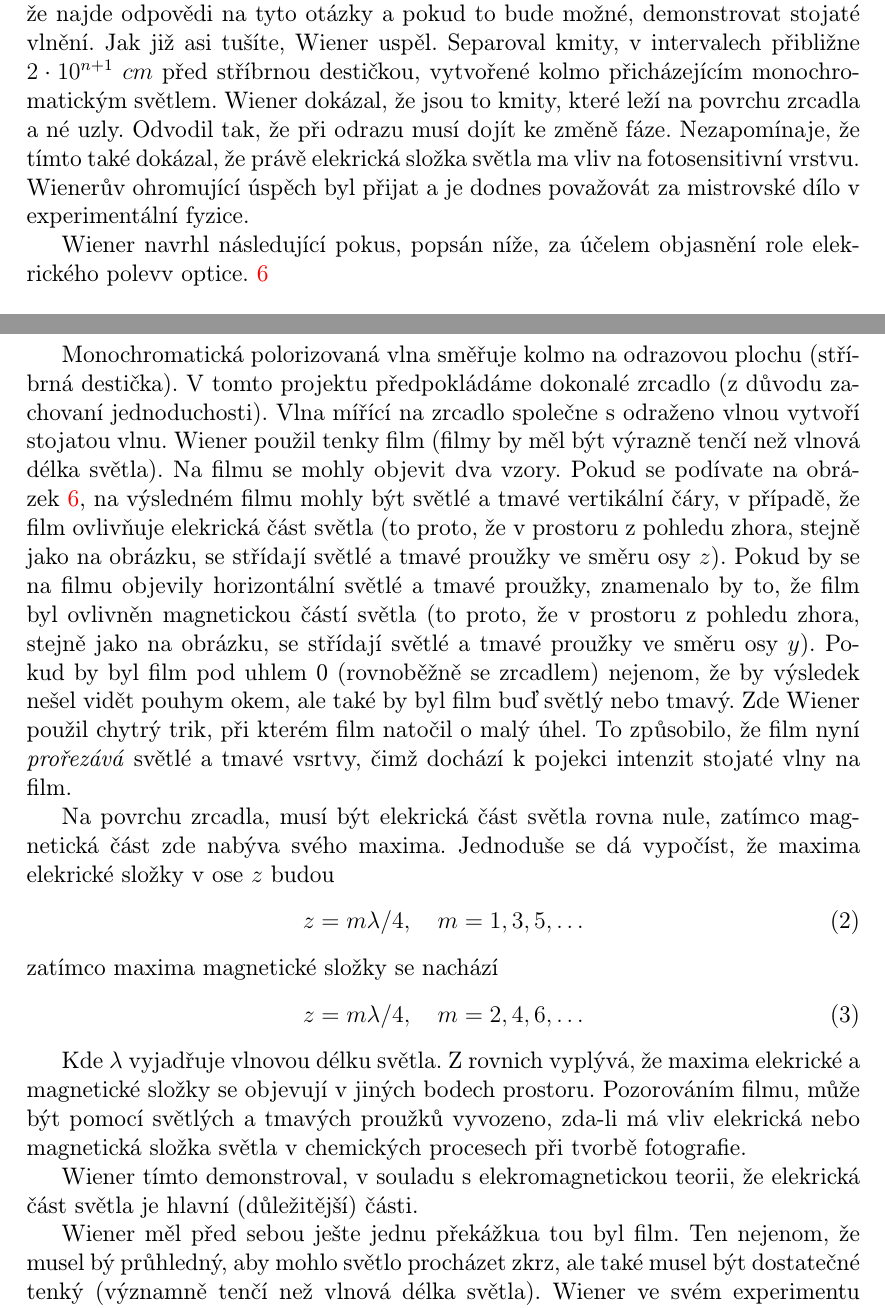
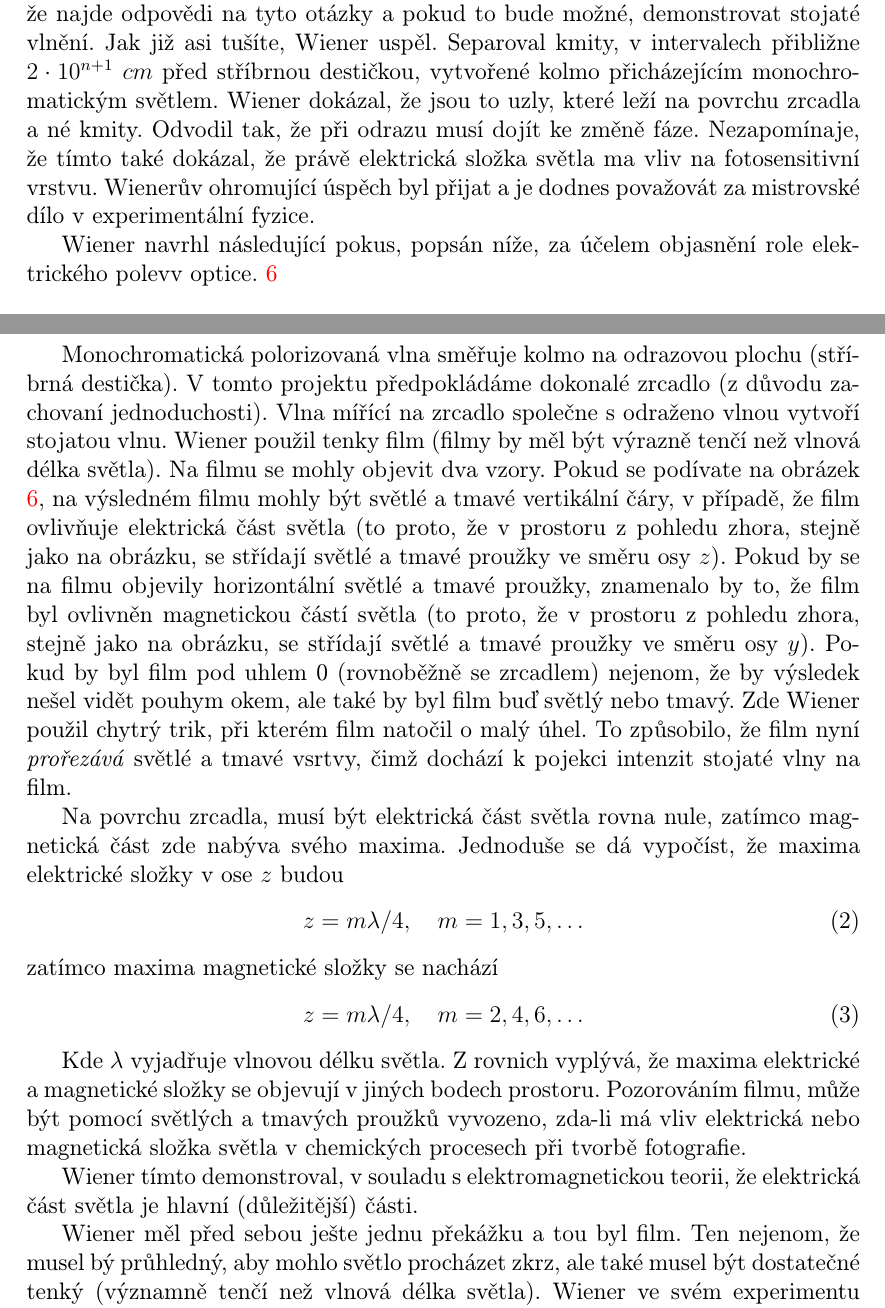
Before and after one commit to MarekSalat/fyo-wiener-experiment, a LaTeX document (doc/main.tex): two parts of pages 8 and 9 of 12, joined at a grey line, cut so that both start at the same text. Compiled offline with pdfLaTeX.

Commit message:
Odevzdano

```diff
--- a/doc/main.tex
+++ b/doc/main.tex
@@ -198,12 +198,12 @@ v chemických procesech při výrobě fotografii je spíše zapojeno
 $E$ nebo $H$. Jak se chová světlo pokud se odráží kolmo z povrchnu a jak to ovlivňuje fázi.
 Wiener, především inpirován Hertzem, doufal, že najde odpovědi na tyto otázky a pokud to bude možné,
 demonstrovat stojaté vlnění. Jak již asi tušíte, Wiener uspěl. Separoval kmity, v intervalech přibližne $2\cdot 10^{n+1}$ $cm$ před
-stříbrnou destičkou, vytvořené kolmo přicházejícím monochromatickým světlem. Wiener dokázal, že jsou to kmity, které leží
-na povrchu zrcadla a né uzly. Odvodil tak, že při odrazu musí dojít ke změně fáze. Nezapomínaje, že tímto také dokázal, že právě
-elekrická složka světla ma vliv na fotosensitivní vrstvu. Wienerův ohromující úspěch byl přijat a je dodnes považovát za mistrovské dílo
+stříbrnou destičkou, vytvořené kolmo přicházejícím monochromatickým světlem. Wiener dokázal, že jsou to uzly, které leží
+na povrchu zrcadla a né kmity. Odvodil tak, že při odrazu musí dojít ke změně fáze. Nezapomínaje, že tímto také dokázal, že právě
+elektrická složka světla ma vliv na fotosensitivní vrstvu. Wienerův ohromující úspěch byl přijat a je dodnes považovát za mistrovské dílo
 v experimentální fyzice.
 
-Wiener navrhl následující pokus, popsán níže, za účelem objasnění role elekrického polevv optice. \ref{fig:energy_fig_wiener}
+Wiener navrhl následující pokus, popsán níže, za účelem objasnění role elektrického polevv optice. \ref{fig:energy_fig_wiener}
 
 \begin{figure}[!htb]
    \centering
@@ -215,11 +215,11 @@ Wiener navrhl následující pokus, popsán níže, za účelem objasnění role
 Monochromatická polorizovaná vlna směřuje kolmo na odrazovou plochu (stříbrná destička). V tomto
 projektu předpokládáme dokonalé zrcadlo (z důvodu zachovaní jednoduchosti). Vlna mířící na zrcadlo společne s odraženo vlnou
 vytvoří stojatou vlnu. Wiener použil tenky film (filmy by měl být výrazně tenčí než vlnová délka světla).
-Na filmu se mohly objevit dva vzory. Pokud se podívate na obrázek \ref{fig:energy_fig_wiener}, na výsledném filmu mohly být světlé a tmavé vertikální čáry, v případě, že film ovlivňuje elekrická část světla (to proto, že v prostoru z pohledu zhora, stejně jako na obrázku, se střídají světlé a tmavé proužky ve směru osy $z$). Pokud by se na filmu objevily
+Na filmu se mohly objevit dva vzory. Pokud se podívate na obrázek \ref{fig:energy_fig_wiener}, na výsledném filmu mohly být světlé a tmavé vertikální čáry, v případě, že film ovlivňuje elektrická část světla (to proto, že v prostoru z pohledu zhora, stejně jako na obrázku, se střídají světlé a tmavé proužky ve směru osy $z$). Pokud by se na filmu objevily
 horizontální světlé a tmavé proužky, znamenalo by to, že film byl ovlivněn magnetickou částí světla (to proto, že v prostoru z pohledu zhora, stejně jako na obrázku, se střídají světlé a tmavé proužky ve směru osy $y$). Pokud by byl film pod uhlem 0 (rovnoběžně se zrcadlem) nejenom, že by výsledek nešel vidět pouhym okem, ale také by byl film buď světlý nebo tmavý. Zde Wiener použil chytrý trik, při kterém film natočil o malý úhel. To způsobilo, že film nyní \emph{prořezává} světlé a tmavé vsrtvy, čimž dochází k pojekci intenzit stojaté vlny na film.
 
-Na povrchu zrcadla, musí být elekrická část světla rovna nule, zatímco magnetická část zde nabýva svého maxima. Jednoduše se dá
-vypočíst, že maxima elekrické složky v ose $z$ budou
+Na povrchu zrcadla, musí být elektrická část světla rovna nule, zatímco magnetická část zde nabýva svého maxima. Jednoduše se dá
+vypočíst, že maxima elektrické složky v ose $z$ budou
 \begin{equation}
 z = m\lambda / 4, \quad m=1,3,5,\ldots
 \end{equation}
@@ -229,11 +229,11 @@ z = m\lambda / 4, \quad m=2,4,6,\ldots
 \end{equation}
 
 Kde $\lambda$ vyjadřuje vlnovou délku světla. Z rovnich vyplývá, že
-maxima elekrické a magnetické složky se objevují v jiných bodech prostoru. Pozorováním filmu, může být pomocí světlých a tmavých proužků vyvozeno, zda-li má vliv elekrická nebo magnetická složka světla v chemických procesech při tvorbě fotografie.
+maxima elektrické a magnetické složky se objevují v jiných bodech prostoru. Pozorováním filmu, může být pomocí světlých a tmavých proužků vyvozeno, zda-li má vliv elektrická nebo magnetická složka světla v chemických procesech při tvorbě fotografie.
 
-Wiener tímto demonstroval, v souladu s elekromagnetickou teorii, že elekrická část světla je hlavní (důležitější) části.
+Wiener tímto demonstroval, v souladu s elektromagnetickou teorii, že elektrická část světla je hlavní (důležitější) části.
 
-Wiener měl před sebou ješte jednu překážkua tou byl film. Ten nejenom, že musel bý průhledný, aby mohlo světlo procházet zkrz, ale také musel být dostatečné tenký (významně tenčí než vlnová délka světla).
+Wiener měl před sebou ješte jednu překážku a tou byl film. Ten nejenom, že musel bý průhledný, aby mohlo světlo procházet zkrz, ale také musel být dostatečné tenký (významně tenčí než vlnová délka světla).
 Wiener ve svém experimentu použil film, který byl asi 30x tenčí než
 vlnová delká světla které použival (sodiová oblouková lampa, přibližně s 600 $nm$). Film měl tehdy přibližne okolo 20 $nm$.
 
```
Also changed, not shown: doc/dokumentace.pdf (added), doc/prezentace.pdf (added), doc/main.tex (28 more changed lines), 2 other files.
